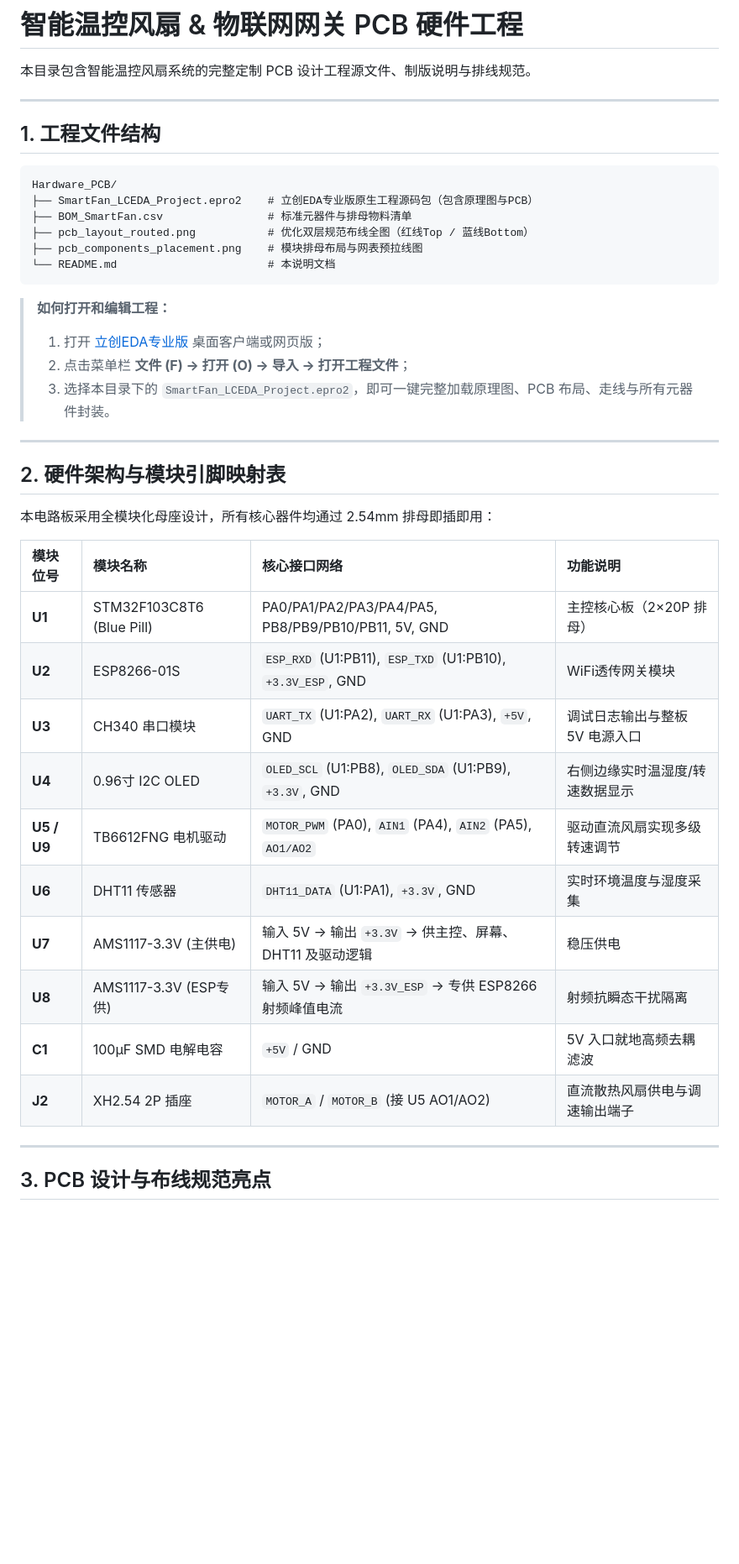
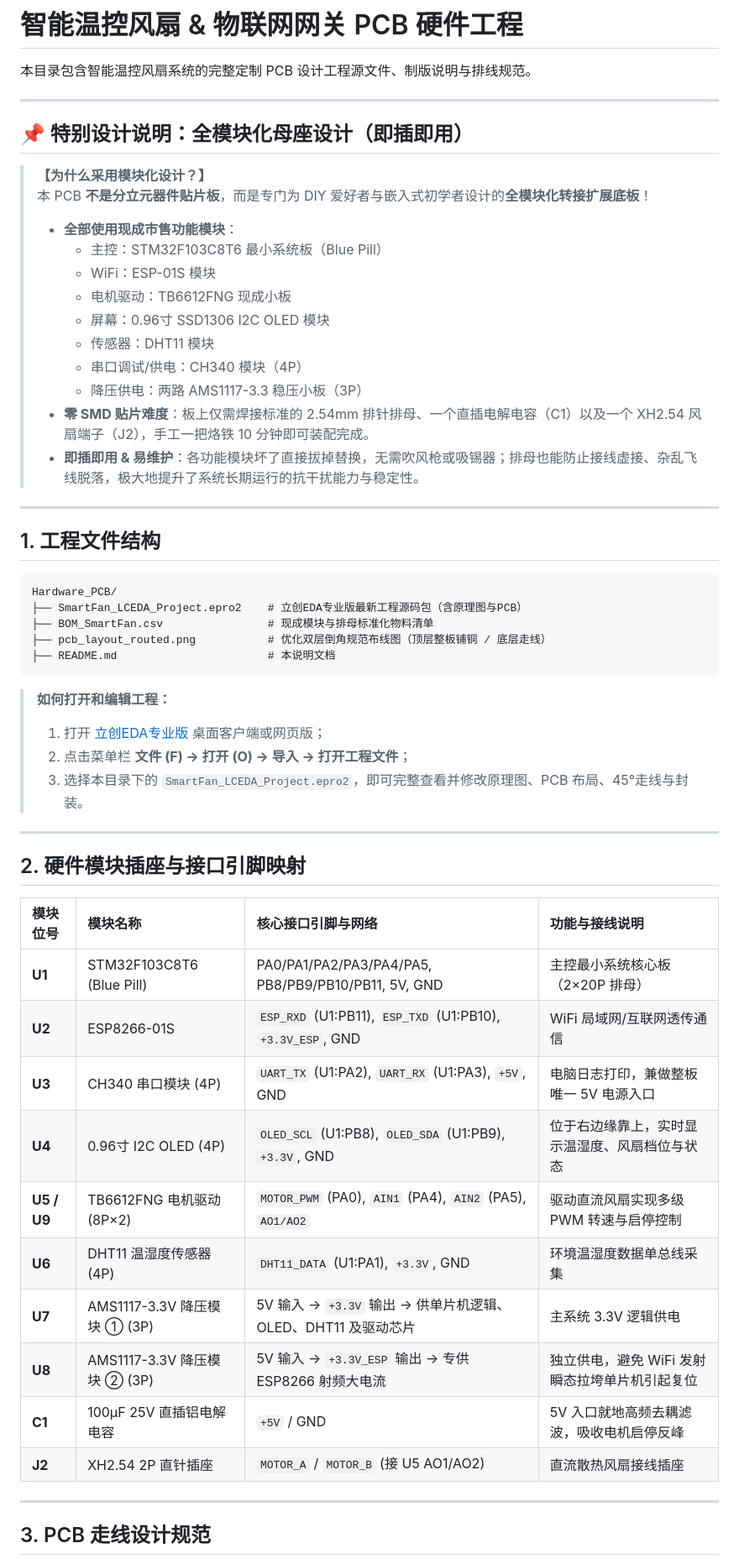
Before and after one commit to zzw200498-hue/stm32-esp8266-iot-gateway, a Markdown page: Hardware_PCB/README.md, the part around one of its changes. Shown at 84% size. GitHub-like rendering; blank space fills up the shorter version.

````diff
--- a/Hardware_PCB/README.md
+++ b/Hardware_PCB/README.md
@@ -1,6 +1,24 @@
 # 智能温控风扇 & 物联网网关 PCB 硬件工程
 
 本目录包含智能温控风扇系统的完整定制 PCB 设计工程源文件、制版说明与排线规范。
+
+---
+
+## 📌 特别设计说明：全模块化母座设计（即插即用）
+
+> **【为什么采用模块化设计？】**
+> 本 PCB **不是分立元器件贴片板**，而是专门为 DIY 爱好者与嵌入式初学者设计的**全模块化转接扩展底板**！
+>
+> * **全部使用现成市售功能模块**：
+>   - 主控：STM32F103C8T6 最小系统板（Blue Pill）
+>   - WiFi：ESP-01S 模块
+>   - 电机驱动：TB6612FNG 现成小板
+>   - 屏幕：0.96寸 SSD1306 I2C OLED 模块
+>   - 传感器：DHT11 模块
+>   - 串口调试/供电：CH340 模块（4P）
+>   - 降压供电：两路 AMS1117-3.3 稳压小板（3P）
+> * **零 SMD 贴片难度**：板上仅需焊接标准的 2.54mm 排针排母、一个直插电解电容（C1）以及一个 XH2.54 风扇端子（J2），手工一把烙铁 10 分钟即可装配完成。
+> * **即插即用 & 易维护**：各功能模块坏了直接拔掉替换，无需吹风枪或吸锡器；排母也能防止接线虚接、杂乱飞线脱落，极大地提升了系统长期运行的抗干扰能力与稳定性。
 
 ---
 
@@ -8,38 +26,35 @@
 
 ```
 Hardware_PCB/
-├── SmartFan_LCEDA_Project.epro2    # 立创EDA专业版原生工程源码包（包含原理图与PCB）
-├── BOM_SmartFan.csv                # 标准元器件与排母物料清单
-├── pcb_layout_routed.png           # 优化双层规范布线全图（红线Top / 蓝线Bottom）
-├── pcb_components_placement.png    # 模块排母布局与网表预拉线图
-└── README.md                       # 本说明文档
+├── SmartFan_LCEDA_Project.epro2    # 立创EDA专业版最新工程源码包（含原理图与PCB）
+├── BOM_SmartFan.csv                # 现成模块与排母标准化物料清单
+├── pcb_layout_routed.png           # 优化双层倒角规范布线图（顶层整板铺铜 / 底层走线）
+├── README.md                       # 本说明文档
 ```
 
 > **如何打开和编辑工程：**
 > 1. 打开 [立创EDA专业版](https://lceda.cn/) 桌面客户端或网页版；
 > 2. 点击菜单栏 **文件 (F) -> 打开 (O) -> 导入 -> 打开工程文件**；
-> 3. 选择本目录下的 `SmartFan_LCEDA_Project.epro2`，即可一键完整加载原理图、PCB 布局、走线与所有元器件封装。
+> 3. 选择本目录下的 `SmartFan_LCEDA_Project.epro2`，即可完整查看并修改原理图、PCB 布局、45°走线与封装。
 
 ---
 
-## 2. 硬件架构与模块引脚映射表
+## 2. 硬件模块插座与接口引脚映射
 
-本电路板采用全模块化母座设计，所有核心器件均通过 2.54mm 排母即插即用：
-
-| 模块位号 | 模块名称 | 核心接口网络 | 功能说明 |
+| 模块位号 | 模块名称 | 核心接口引脚与网络 | 功能与接线说明 |
 |:---|:---|:---|:---|
-| **U1** | STM32F103C8T6 (Blue Pill) | PA0/PA1/PA2/PA3/PA4/PA5, PB8/PB9/PB10/PB11, 5V, GND | 主控核心板（2×20P 排母） |
-| **U2** | ESP8266-01S | `ESP_RXD` (U1:PB11), `ESP_TXD` (U1:PB10), `+3.3V_ESP`, GND | WiFi透传网关模块 |
-| **U3** | CH340 串口模块 | `UART_TX` (U1:PA2), `UART_RX` (U1:PA3), `+5V`, GND | 调试日志输出与整板 5V 电源入口 |
-| **U4** | 0.96寸 I2C OLED | `OLED_SCL` (U1:PB8), `OLED_SDA` (U1:PB9), `+3.3V`, GND | 右侧边缘实时温湿度/转速数据显示 |
-| **U5 / U9**| TB6612FNG 电机驱动 | `MOTOR_PWM` (PA0), `AIN1` (PA4), `AIN2` (PA5), `AO1/AO2` | 驱动直流风扇实现多级转速调节 |
-| **U6** | DHT11 传感器 | `DHT11_DATA` (U1:PA1), `+3.3V`, GND | 实时环境温度与湿度采集 |
-| **U7** | AMS1117-3.3V (主供电) | 输入 5V -> 输出 `+3.3V` -> 供主控、屏幕、DHT11 及驱动逻辑 | 稳压供电 |
-| **U8** | AMS1117-3.3V (ESP专供)| 输入 5V -> 输出 `+3.3V_ESP` -> 专供 ESP8266 射频峰值电流 | 射频抗瞬态干扰隔离 |
-| **C1** | 100µF SMD 电解电容 | `+5V` / GND | 5V 入口就地高频去耦滤波 |
-| **J2** | XH2.54 2P 插座 | `MOTOR_A` / `MOTOR_B` (接 U5 AO1/AO2) | 直流散热风扇供电与调速输出端子 |
+| **U1** | STM32F103C8T6 (Blue Pill) | PA0/PA1/PA2/PA3/PA4/PA5, PB8/PB9/PB10/PB11, 5V, GND | 主控最小系统核心板（2×20P 排母） |
+| **U2** | ESP8266-01S | `ESP_RXD` (U1:PB11), `ESP_TXD` (U1:PB10), `+3.3V_ESP`, GND | WiFi 局域网/互联网透传通信 |
+| **U3** | CH340 串口模块 (4P) | `UART_TX` (U1:PA2), `UART_RX` (U1:PA3), `+5V`, GND | 电脑日志打印，兼做整板唯一 5V 电源入口 |
+| **U4** | 0.96寸 I2C OLED (4P) | `OLED_SCL` (U1:PB8), `OLED_SDA` (U1:PB9), `+3.3V`, GND | 位于右边缘靠上，实时显示温湿度、风扇档位与状态 |
+| **U5 / U9**| TB6612FNG 电机驱动 (8P×2) | `MOTOR_PWM` (PA0), `AIN1` (PA4), `AIN2` (PA5), `AO1/AO2` | 驱动直流风扇实现多级 PWM 转速与启停控制 |
+| **U6** | DHT11 温湿度传感器 (4P) | `DHT11_DATA` (U1:PA1), `+3.3V`, GND | 环境温湿度数据单总线采集 |
+| **U7** | AMS1117-3.3V 降压模块 ① (3P) | 5V 输入 -> `+3.3V` 输出 -> 供单片机逻辑、OLED、DHT11 及驱动芯片 | 主系统 3.3V 逻辑供电 |
+| **U8** | AMS1117-3.3V 降压模块 ② (3P) | 5V 输入 -> `+3.3V_ESP` 输出 -> 专供 ESP8266 射频大电流 | 独立供电，避免 WiFi 发射瞬态拉垮单片机引起复位 |
+| **C1** | 100µF 25V 直插铝电解电容 | `+5V` / GND | 5V 入口就地高频去耦滤波，吸收电机启停反峰 |
+| **J2** | XH2.54 2P 直针插座 | `MOTOR_A` / `MOTOR_B` (接 U5 AO1/AO2) | 直流散热风扇接线插座 |
 
 ---
 
-## 3. PCB 设计与布线规范亮点
+## 3. PCB 走线设计规范
 
````
Also changed, not shown: other parts of Hardware_PCB/README.md (+5 -10 lines), README.md (+9 -4 lines), Hardware_PCB/pcb_components_placement.png (deleted), Hardware_PCB/pcb_layout_routed.png, 2 other files.
